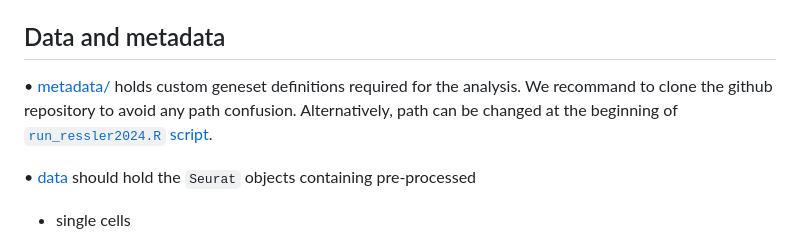
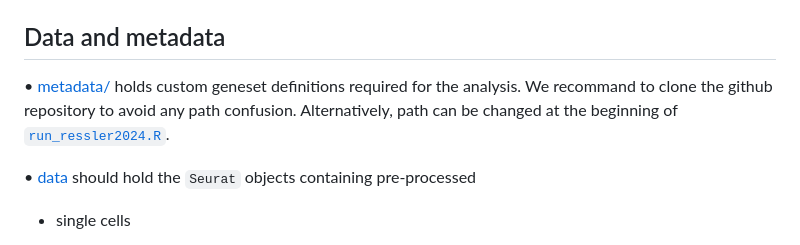
Before and after one commit to cancerbits/ressler2024_neobcc, a Markdown page: README.md, the part around the change. GitHub-like rendering.

```diff
--- a/README.md
+++ b/README.md
@@ -21,7 +21,7 @@ St. Anna Children's Cancer Research Institute (CCRI), Vienna, Austria
 •	[notebook/](https://github.com/cancerbits/ressler2024_neobcc/tree/main/notebook) holds `.html` and `.md` reports for the individual steps of the project, corresponding to each of the figure of the [manuscript](), generated with the corresponding `notebook_template`
 
 ## Data and metadata
-•	[metadata/](https://github.com/cancerbits/ressler2024_neobcc/tree/main/metadata) holds custom geneset definitions required for the analysis. We recommand to clone the github repository to avoid any path confusion. Alternatively, path can be changed at the beginning of [`run_ressler2024.R` script](https://github.com/cancerbits/ressler2024_neobcc/blob/main/run_ressler2024.R).
+•	[metadata/](https://github.com/cancerbits/ressler2024_neobcc/tree/main/metadata) holds custom geneset definitions required for the analysis. We recommand to clone the github repository to avoid any path confusion. Alternatively, path can be changed at the beginning of [`run_ressler2024.R`](https://github.com/cancerbits/ressler2024_neobcc/blob/main/run_ressler2024.R).
 
 •	[data](https://github.com/cancerbits/ressler2024_neobcc/tree/main/data) should hold the `Seurat` objects containing pre-processed
 
```
